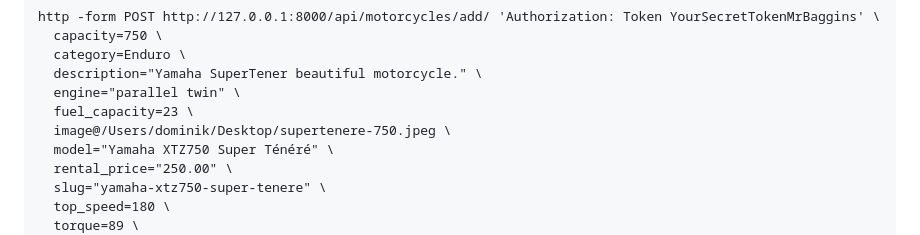
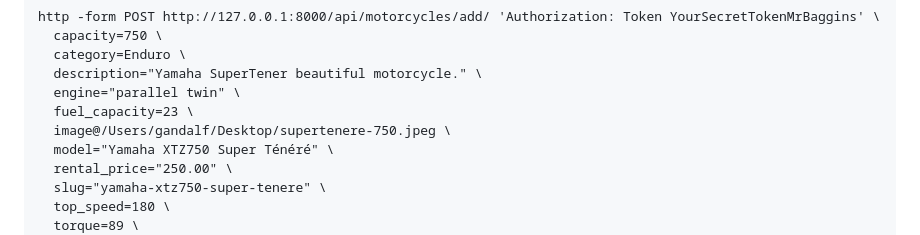
Before and after one commit to dominowr/bike_rental, a Markdown page: README.md, the part around the change. Rendered like a GitHub page.

```diff
--- a/README.md
+++ b/README.md
@@ -323,7 +323,7 @@ http -form POST http://127.0.0.1:8000/api/motorcycles/add/ 'Authorization: Token
   description="Yamaha SuperTener beautiful motorcycle." \
   engine="parallel twin" \
   fuel_capacity=23 \
-  image@/Users/dominik/Desktop/supertenere-750.jpeg \
+  image@/Users/gandalf/Desktop/supertenere-750.jpeg \
   model="Yamaha XTZ750 Super Ténéré" \
   rental_price="250.00" \
   slug="yamaha-xtz750-super-tenere" \
```
